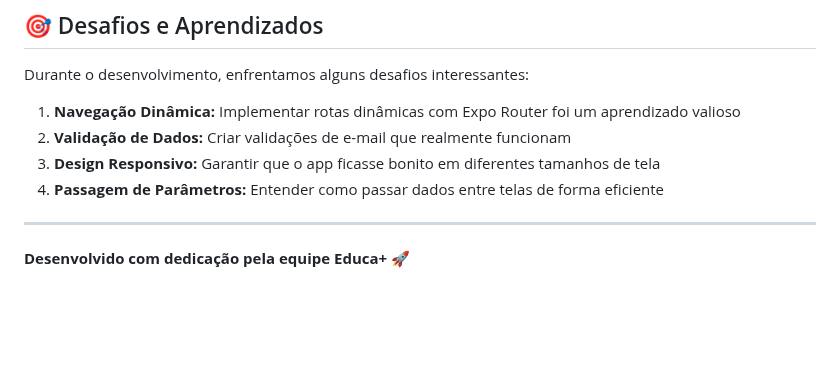
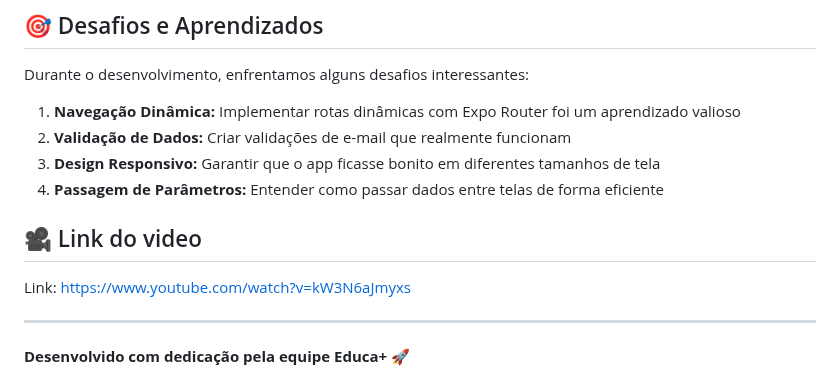
Before and after one commit to castropatrick/CP3-Mobile, a Markdown page: README.md, the part around the change. GitHub-like rendering; blank space fills up the shorter version.

```diff
--- a/README.md
+++ b/README.md
@@ -118,6 +118,9 @@ Durante o desenvolvimento, enfrentamos alguns desafios interessantes:
 3. **Design Responsivo:** Garantir que o app ficasse bonito em diferentes tamanhos de tela
 4. **Passagem de Parâmetros:** Entender como passar dados entre telas de forma eficiente
 
+## 🎥 Link do video
+
+Link: https://www.youtube.com/watch?v=kW3N6aJmyxs
 
 ---
 
```
